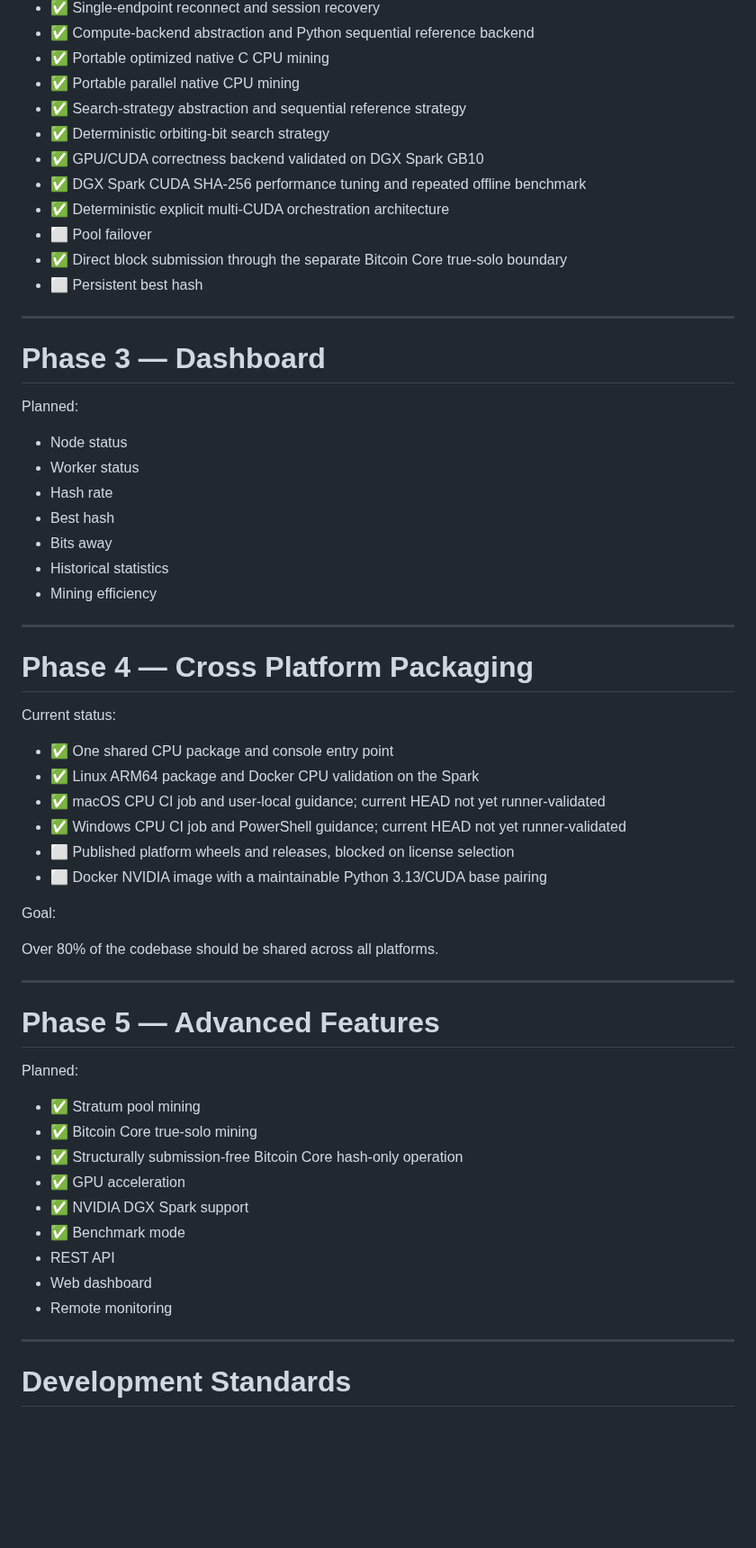
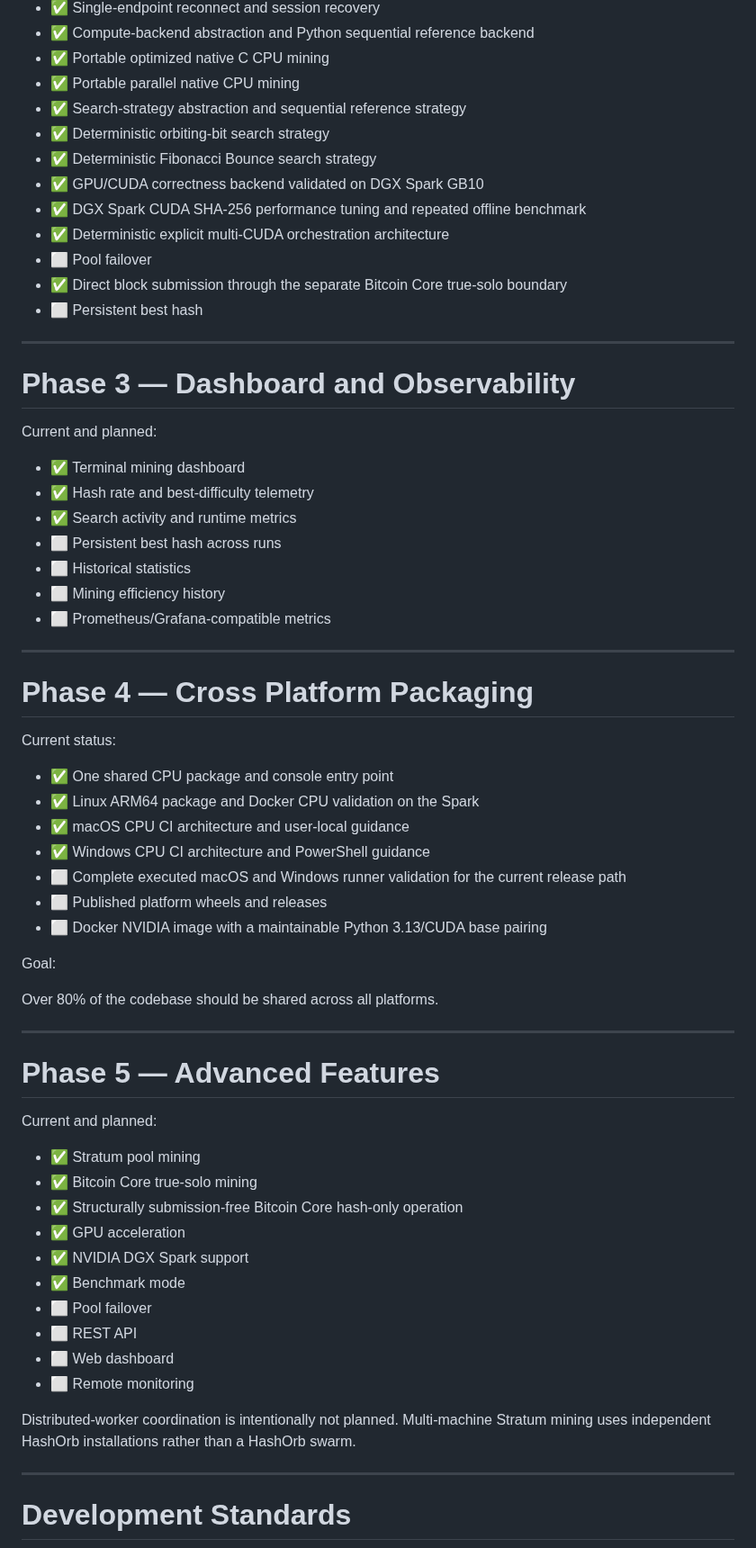
Before and after one commit to enzotrout/hashorb, a Markdown page: ROADMAP.md, the part around one of its changes. Shown at 90% size. Rendered like a GitHub page; blank space fills up the shorter version.

```diff
--- a/ROADMAP.md
+++ b/ROADMAP.md
@@ -116,6 +129,7 @@ Progress:
 - ✅ Portable parallel native CPU mining
 - ✅ Search-strategy abstraction and sequential reference strategy
 - ✅ Deterministic orbiting-bit search strategy
+- ✅ Deterministic Fibonacci Bounce search strategy
 - ✅ GPU/CUDA correctness backend validated on DGX Spark GB10
 - ✅ DGX Spark CUDA SHA-256 performance tuning and repeated offline benchmark
 - ✅ Deterministic explicit multi-CUDA orchestration architecture
@@ -125,17 +139,17 @@ Progress:
 
 ---
 
-# Phase 3 — Dashboard
+# Phase 3 — Dashboard and Observability
 
-Planned:
+Current and planned:
 
-- Node status
-- Worker status
-- Hash rate
-- Best hash
-- Bits away
-- Historical statistics
-- Mining efficiency
+- ✅ Terminal mining dashboard
+- ✅ Hash rate and best-difficulty telemetry
+- ✅ Search activity and runtime metrics
+- ⬜ Persistent best hash across runs
+- ⬜ Historical statistics
+- ⬜ Mining efficiency history
+- ⬜ Prometheus/Grafana-compatible metrics
 
 ---
 
@@ -145,9 +159,10 @@ Current status:
 
 - ✅ One shared CPU package and console entry point
 - ✅ Linux ARM64 package and Docker CPU validation on the Spark
-- ✅ macOS CPU CI job and user-local guidance; current HEAD not yet runner-validated
-- ✅ Windows CPU CI job and PowerShell guidance; current HEAD not yet runner-validated
-- ⬜ Published platform wheels and releases, blocked on license selection
+- ✅ macOS CPU CI architecture and user-local guidance
+- ✅ Windows CPU CI architecture and PowerShell guidance
+- ⬜ Complete executed macOS and Windows runner validation for the current release path
+- ⬜ Published platform wheels and releases
 - ⬜ Docker NVIDIA image with a maintainable Python 3.13/CUDA base pairing
 
 Goal:
@@ -158,7 +173,7 @@ Over 80% of the codebase should be shared across all platforms.
 
 # Phase 5 — Advanced Features
 
-Planned:
+Current and planned:
 
 - ✅ Stratum pool mining
 - ✅ Bitcoin Core true-solo mining
@@ -166,9 +181,12 @@ Planned:
 - ✅ GPU acceleration
 - ✅ NVIDIA DGX Spark support
 - ✅ Benchmark mode
-- REST API
-- Web dashboard
-- Remote monitoring
+- ⬜ Pool failover
+- ⬜ REST API
+- ⬜ Web dashboard
+- ⬜ Remote monitoring
+
+Distributed-worker coordination is intentionally not planned. Multi-machine Stratum mining uses independent HashOrb installations rather than a HashOrb swarm.
 
 ---
 
```
Also changed, not shown: other parts of ROADMAP.md (+28 -64 lines).
